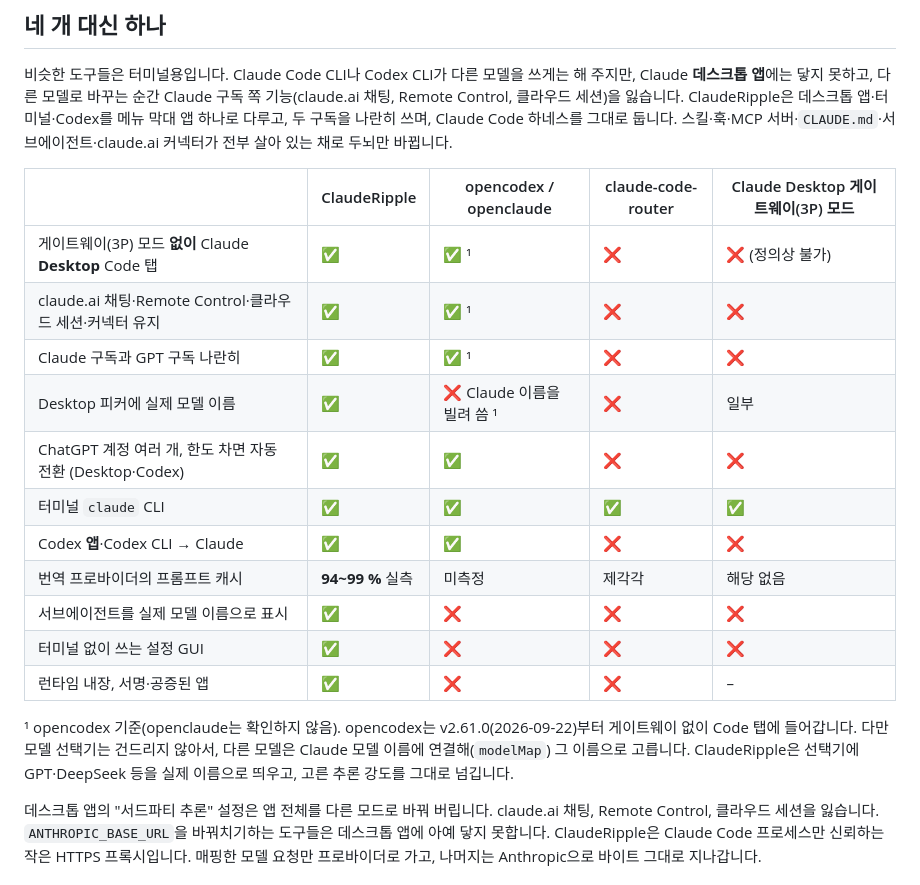
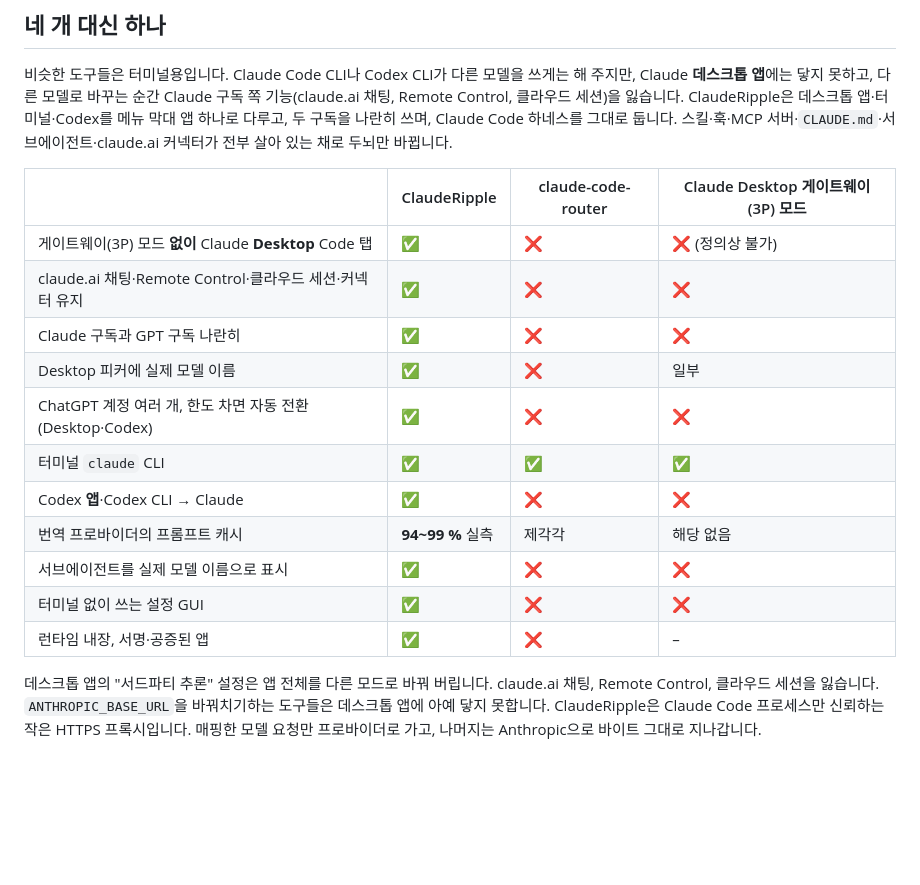
Before and after one commit to PBJ-2/clauderipple, a Markdown page: README.ko.md, the part around the change. Drawn GitHub-style; blank space fills up the shorter version.

```diff
--- a/README.ko.md
+++ b/README.ko.md
@@ -123,23 +123,19 @@ x64 런타임은 에뮬레이션으로 확인했습니다.
 ClaudeRipple은 데스크톱 앱·터미널·Codex를 메뉴 막대 앱 하나로 다루고, 두 구독을 나란히 쓰며, Claude Code 하네스를
 그대로 둡니다. 스킬·훅·MCP 서버·`CLAUDE.md`·서브에이전트·claude.ai 커넥터가 전부 살아 있는 채로 두뇌만 바뀝니다.
 
-| | ClaudeRipple | opencodex / openclaude | claude-code-router | Claude Desktop 게이트웨이(3P) 모드 |
-|---|---|---|---|---|
-| 게이트웨이(3P) 모드 **없이** Claude **Desktop** Code 탭 | ✅ | ✅ ¹ | ❌ | ❌ (정의상 불가) |
-| claude.ai 채팅·Remote Control·클라우드 세션·커넥터 유지 | ✅ | ✅ ¹ | ❌ | ❌ |
-| Claude 구독과 GPT 구독 나란히 | ✅ | ✅ ¹ | ❌ | ❌ |
-| Desktop 피커에 실제 모델 이름 | ✅ | ❌ Claude 이름을 빌려 씀 ¹ | ❌ | 일부 |
-| ChatGPT 계정 여러 개, 한도 차면 자동 전환 (Desktop·Codex) | ✅ | ✅ | ❌ | ❌ |
-| 터미널 `claude` CLI | ✅ | ✅ | ✅ | ✅ |
-| Codex **앱**·Codex CLI → Claude | ✅ | ✅ | ❌ | ❌ |
-| 번역 프로바이더의 프롬프트 캐시 | **94~99 %** 실측 | 미측정 | 제각각 | 해당 없음 |
-| 서브에이전트를 실제 모델 이름으로 표시 | ✅ | ❌ | ❌ | ❌ |
-| 터미널 없이 쓰는 설정 GUI | ✅ | ❌ | ❌ | ❌ |
-| 런타임 내장, 서명·공증된 앱 | ✅ | ❌ | ❌ | – |
-
-¹ opencodex 기준(openclaude는 확인하지 않음). opencodex는 v2.61.0(2026-09-22)부터 게이트웨이 없이 Code 탭에
-들어갑니다. 다만 모델 선택기는 건드리지 않아서, 다른 모델은 Claude 모델 이름에 연결해(`modelMap`) 그 이름으로 고릅니다.
-ClaudeRipple은 선택기에 GPT·DeepSeek 등을 실제 이름으로 띄우고, 고른 추론 강도를 그대로 넘깁니다.
+| | ClaudeRipple | claude-code-router | Claude Desktop 게이트웨이(3P) 모드 |
+|---|---|---|---|
+| 게이트웨이(3P) 모드 **없이** Claude **Desktop** Code 탭 | ✅ | ❌ | ❌ (정의상 불가) |
+| claude.ai 채팅·Remote Control·클라우드 세션·커넥터 유지 | ✅ | ❌ | ❌ |
+| Claude 구독과 GPT 구독 나란히 | ✅ | ❌ | ❌ |
+| Desktop 피커에 실제 모델 이름 | ✅ | ❌ | 일부 |
+| ChatGPT 계정 여러 개, 한도 차면 자동 전환 (Desktop·Codex) | ✅ | ❌ | ❌ |
+| 터미널 `claude` CLI | ✅ | ✅ | ✅ |
+| Codex **앱**·Codex CLI → Claude | ✅ | ❌ | ❌ |
+| 번역 프로바이더의 프롬프트 캐시 | **94~99 %** 실측 | 제각각 | 해당 없음 |
+| 서브에이전트를 실제 모델 이름으로 표시 | ✅ | ❌ | ❌ |
+| 터미널 없이 쓰는 설정 GUI | ✅ | ❌ | ❌ |
+| 런타임 내장, 서명·공증된 앱 | ✅ | ❌ | – |
 
 데스크톱 앱의 "서드파티 추론" 설정은 앱 전체를 다른 모드로 바꿔 버립니다. claude.ai 채팅, Remote Control,
 클라우드 세션을 잃습니다. `ANTHROPIC_BASE_URL`을 바꿔치기하는 도구들은 데스크톱 앱에 아예 닿지 못합니다.
```
Also changed, not shown: README.md (+13 -18 lines).
